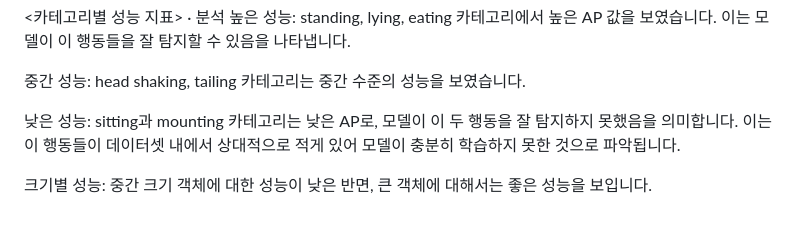
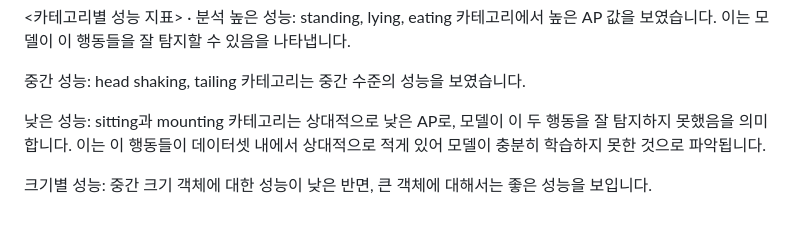
Before and after one commit to KastanEr/CowEstrusDetector, a Markdown page: README.md, the part around the change. Rendered like a GitHub page.

```diff
--- a/README.md
+++ b/README.md
@@ -114,6 +114,6 @@ _get_ade_instances_meta 함수를 통해 메타데이터를 업데이트 했습
 
 중간 성능: head shaking, tailing 카테고리는 중간 수준의 성능을 보였습니다.
 
-낮은 성능: sitting과 mounting 카테고리는 낮은 AP로, 모델이 이 두 행동을 잘 탐지하지 못했음을 의미합니다. 이는 이 행동들이 데이터셋 내에서 상대적으로 적게 있어 모델이 충분히 학습하지 못한 것으로 파악됩니다.
+낮은 성능: sitting과 mounting 카테고리는 상대적으로 낮은 AP로, 모델이 이 두 행동을 잘 탐지하지 못했음을 의미합니다. 이는 이 행동들이 데이터셋 내에서 상대적으로 적게 있어 모델이 충분히 학습하지 못한 것으로 파악됩니다.
 
 크기별 성능: 중간 크기 객체에 대한 성능이 낮은 반면, 큰 객체에 대해서는 좋은 성능을 보입니다.
```
